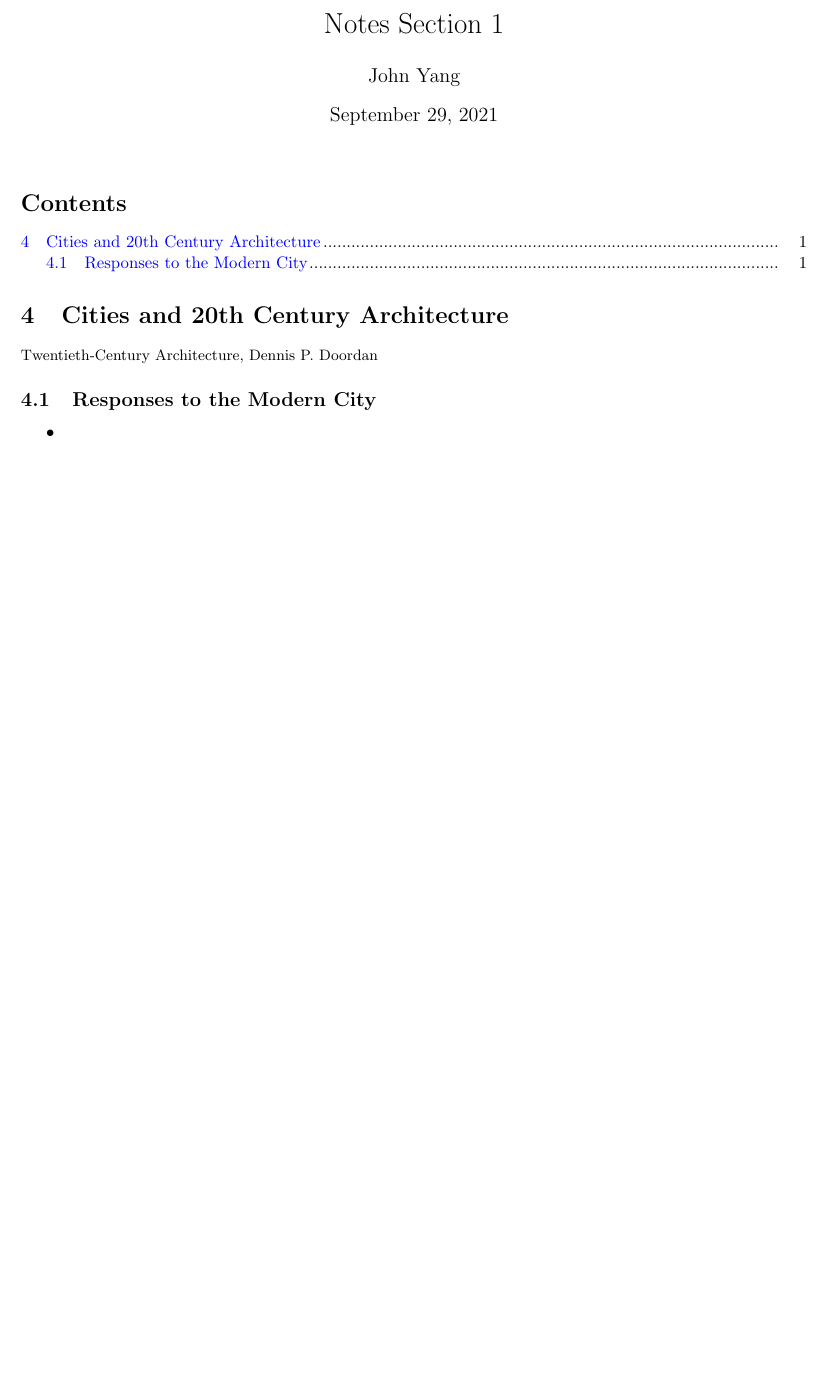
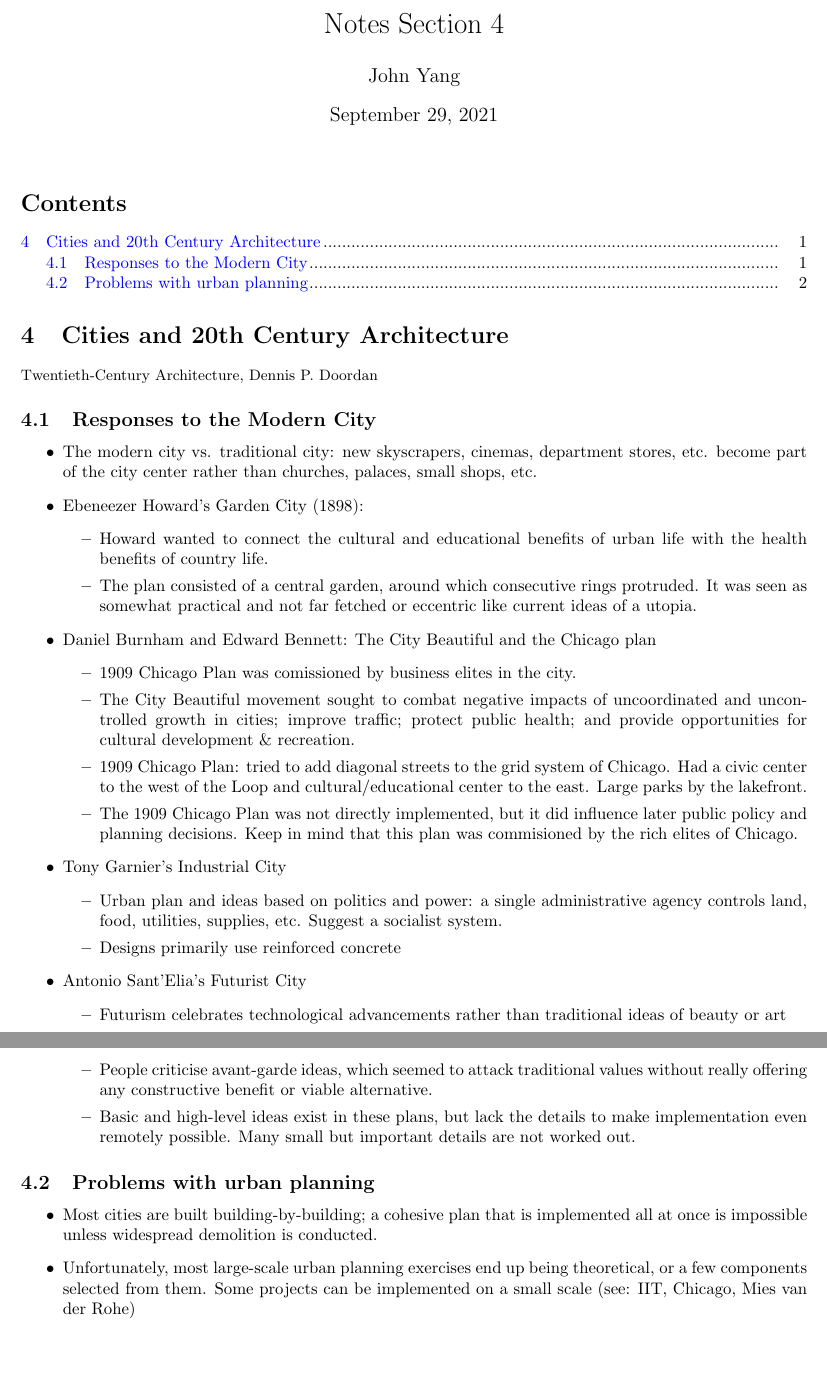
Before and after one commit to CookiePie1/AppAero, a LaTeX document (notes/notes-4.tex): part of the page before the commit and two parts of pages 1 and 2 of 2 after it, the two joined at a grey line, cut so that both start at the same text, the shorter picture padded with empty space. Compiled offline with pdfLaTeX.

Commit message:
9/29 progress

```diff
--- a/notes/notes-4.tex
+++ b/notes/notes-4.tex
@@ -1,5 +1,5 @@
 \documentclass{article}
-\title{Notes Section 1} % title
+\title{Notes Section 4} % title
 \author{John Yang}
 \usepackage{amsmath}
 \usepackage[margin=1in, letterpaper]{geometry}
@@ -28,6 +28,26 @@
     \small Twentieth-Century Architecture, Dennis P. Doordan \normalsize
     \subsection{Responses to the Modern City}
     \begin{outline}
-        \1
+        \1 The modern city vs. traditional city: new skyscrapers, cinemas, department stores, etc. become part of the city center rather than churches, palaces, small shops, etc.
+        \1 Ebeneezer Howard's Garden City (1898):
+            \2 Howard wanted to connect the cultural and educational benefits of urban life with the health benefits of country life.
+            \2 The plan consisted of a central garden, around which consecutive rings protruded. It was seen as somewhat practical and not far fetched or eccentric like current ideas of a utopia.
+        \1 Daniel Burnham and Edward Bennett: The City Beautiful and the Chicago plan
+            \2 1909 Chicago Plan was comissioned by business elites in the city.
+            \2 The City Beautiful movement sought to combat negative impacts of uncoordinated and uncontrolled growth in cities; improve traffic; protect public health; and provide opportunities for cultural development \& recreation.
+            \2 1909 Chicago Plan: tried to add diagonal streets to the grid system of Chicago. Had a civic center to the west of the Loop and cultural/educational center to the east. Large parks by the lakefront.
+            \2 The 1909 Chicago Plan was not directly implemented, but it did influence later public policy and planning decisions. Keep in mind that this plan was commisioned by the rich elites of Chicago.
+        \1 Tony Garnier's Industrial City
+            \2 Urban plan and ideas based on politics and power: a single administrative agency controls land, food, utilities, supplies, etc. Suggest a socialist system.
+            \2 Designs primarily use reinforced concrete
+        \1 Antonio Sant'Elia's Futurist City
+            \2 Futurism celebrates technological advancements rather than traditional ideas of beauty or art
+            \2 People criticise avant-garde ideas, which seemed to attack traditional values without really offering any constructive benefit or viable alternative.
+            \2 Basic and high-level ideas exist in these plans, but lack the details to make implementation even remotely possible. Many small but important details are not worked out.
+    \end{outline}
+    \subsection{Problems with urban planning}
+    \begin{outline}
+        \1 Most cities are built building-by-building; a cohesive plan that is implemented all at once is impossible unless widespread demolition is conducted.
+        \1 Unfortunately, most large-scale urban planning exercises end up being theoretical, or a few components selected from them. Some projects can be implemented on a small scale (see: IIT, Chicago, Mies van der Rohe)
     \end{outline}
 \end{document}
```
Also changed, not shown: progress-tracker.md (+2 -0 lines), notes/notes-4.pdf.
